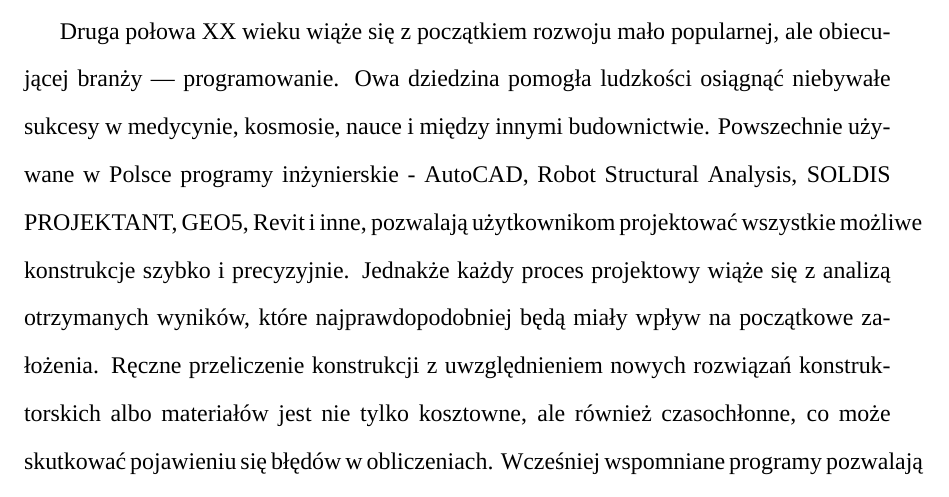
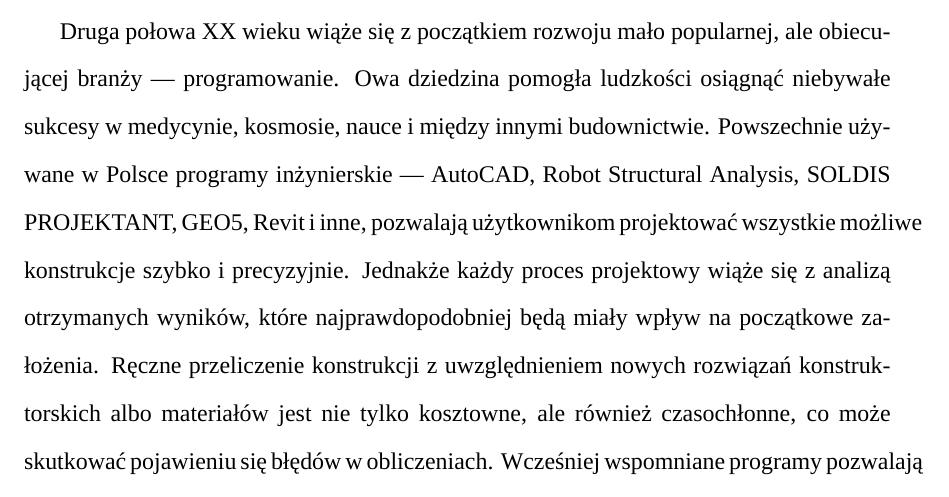
Before and after one commit to japolyak/Engineering, a LaTeX document (src/main.tex, which reads src/chapters/introduction.tex): part of page 3 of 5, cut so that both start at the same text. Compiled offline with XeLaTeX; a missing font is replaced by an installed copy or a similar font.

Commit message:
feat: Normal dash added

```diff
--- a/src/chapters/introduction.tex
+++ b/src/chapters/introduction.tex
@@ -9,7 +9,7 @@ i eliminacji błędów.
 
 \par Druga połowa XX wieku wiąże się z początkiem rozwoju mało popularnej, ale obiecującej branży — programowanie.
 Owa dziedzina pomogła ludzkości osiągnąć niebywałe sukcesy w medycynie, kosmosie, nauce i między innymi budownictwie.
-Powszechnie używane w Polsce programy inżynierskie - AutoCAD, Robot Structural Analysis, SOLDIS PROJEKTANT, GEO5, Revit i inne,
+Powszechnie używane w Polsce programy inżynierskie — AutoCAD, Robot Structural Analysis, SOLDIS PROJEKTANT, GEO5, Revit i inne,
 pozwalają użytkownikom projektować wszystkie możliwe konstrukcje szybko i precyzyjnie. Jednakże każdy proces projektowy wiąże się z
 analizą otrzymanych wyników, które najprawdopodobniej będą miały wpływ na początkowe założenia. Ręczne przeliczenie konstrukcji z
 uwzględnieniem nowych rozwiązań konstruktorskich albo materiałów jest nie tylko kosztowne, ale również czasochłonne, co może skutkować
```
